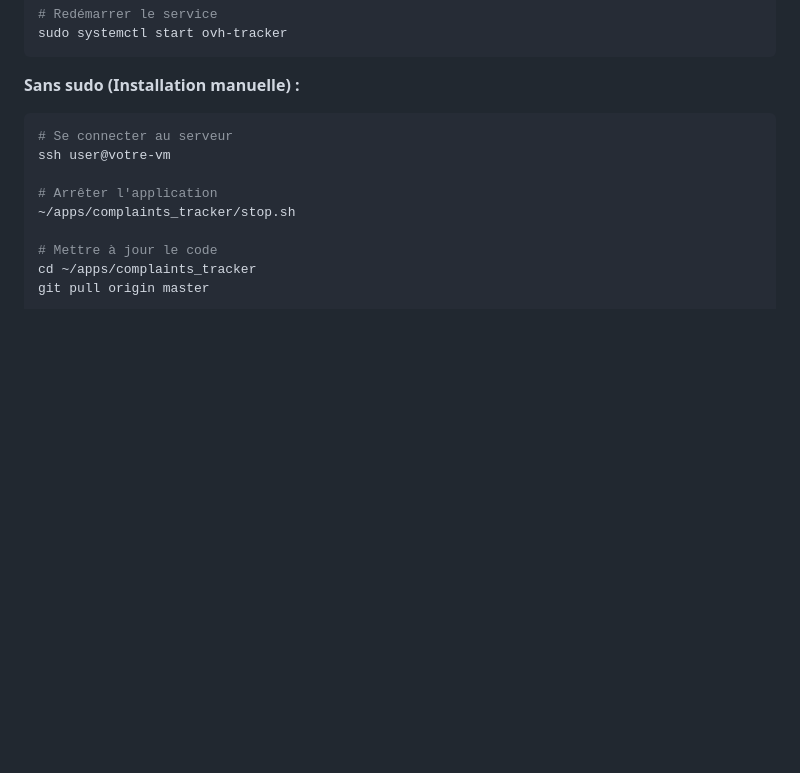
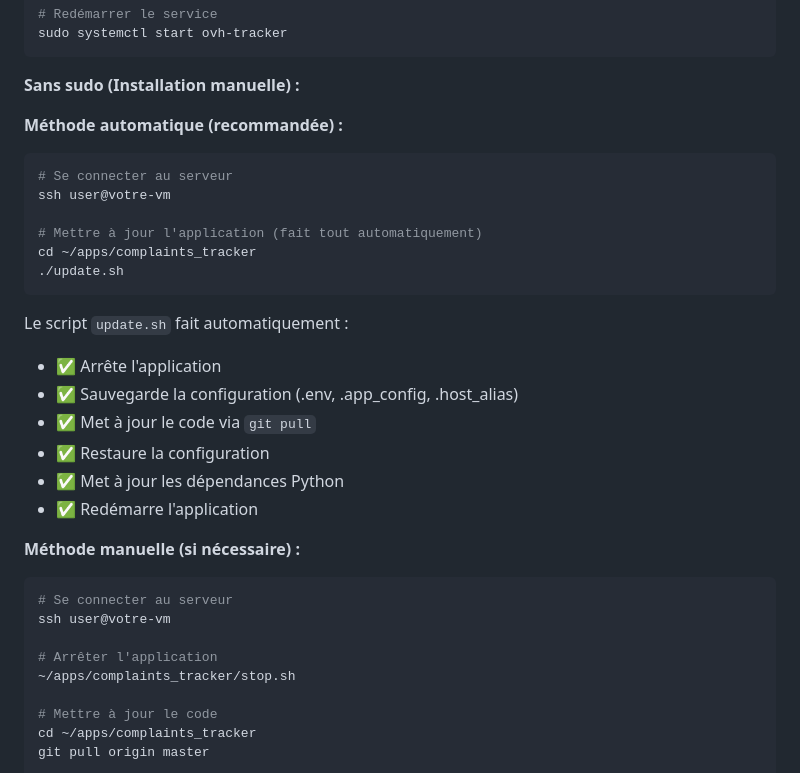
Before and after one commit to thomaslorineau/Customer_feedbacks_tracker, a Markdown page: IMPLEMENTATION.md, the part around the change. Rendered like a GitHub page; blank space fills up the shorter version.

Commit message:
Documentation : ajout instructions pour update.sh

````diff
--- a/IMPLEMENTATION.md
+++ b/IMPLEMENTATION.md
@@ -945,6 +945,27 @@ sudo systemctl start ovh-tracker
 
 **Sans sudo (Installation manuelle) :**
 
+**Méthode automatique (recommandée) :**
+
+```bash
+# Se connecter au serveur
+ssh user@votre-vm
+
+# Mettre à jour l'application (fait tout automatiquement)
+cd ~/apps/complaints_tracker
+./update.sh
+```
+
+Le script `update.sh` fait automatiquement :
+- ✅ Arrête l'application
+- ✅ Sauvegarde la configuration (.env, .app_config, .host_alias)
+- ✅ Met à jour le code via `git pull`
+- ✅ Restaure la configuration
+- ✅ Met à jour les dépendances Python
+- ✅ Redémarre l'application
+
+**Méthode manuelle (si nécessaire) :**
+
 ```bash
 # Se connecter au serveur
 ssh user@votre-vm
````
